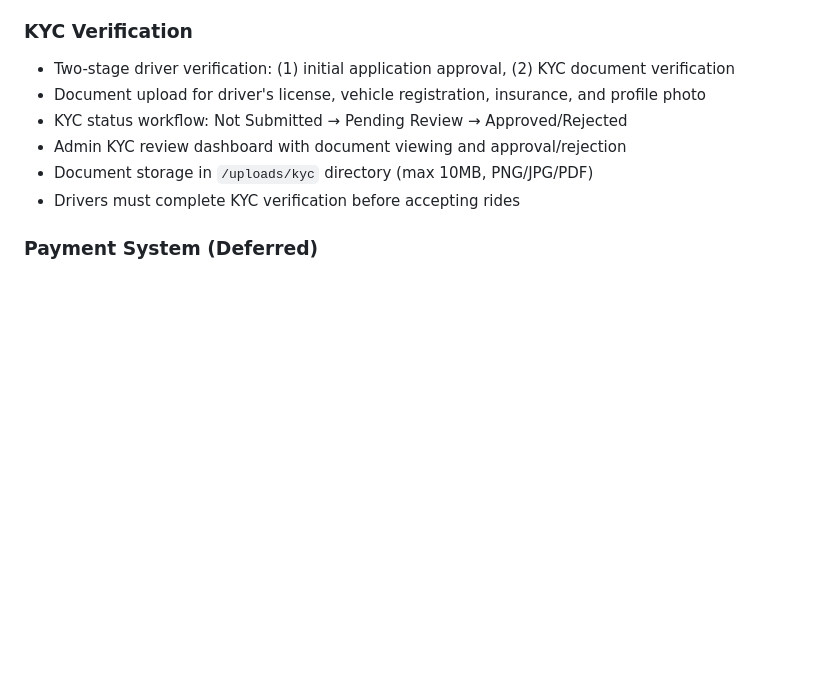
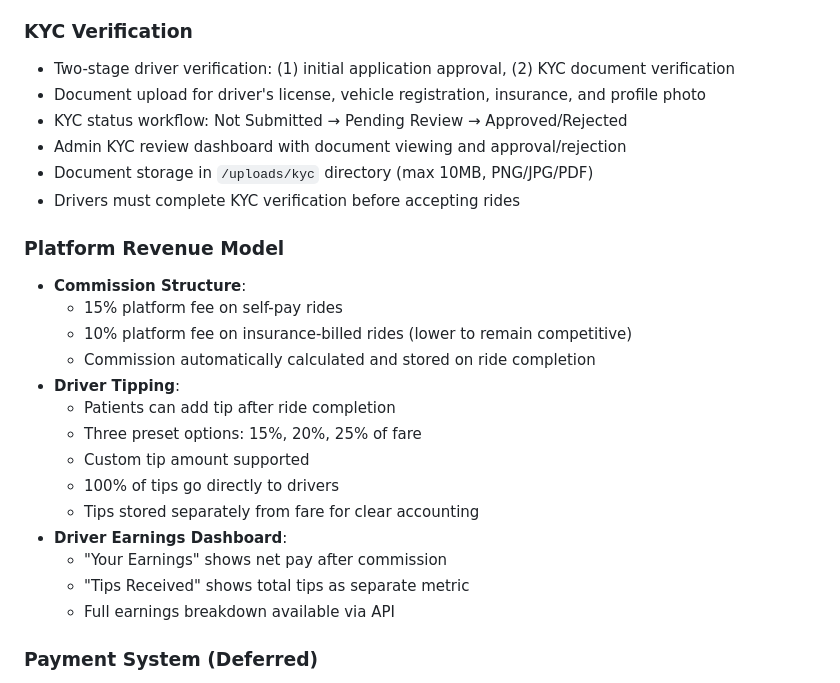
Before and after one commit to Ubbaale/BHOS, a Markdown page: replit.md, the part around the change. GitHub-like rendering; blank space fills up the shorter version.

Commit message:
Add platform revenue model details to documentation
Update replit.md to include platform commission structure, driver tipping options, and driver earnings dashboard information.

Replit-Commit-Author: Agent
Replit-Commit-Session-Id: db2e0ddf-1485-4e80-ad01-f8159e381b3e
Replit-Commit-Checkpoint-Type: full_checkpoint
Replit-Commit-Event-Id: b311a7d6-7d3a-4e64-8c66-b8945f6e1c26
Replit-Commit-Screenshot-Url: https://storage.googleapis.com/screenshot-production-us-central1/3cf5cec5-beeb-47d7-9afa-db61fa19e517/db2e0ddf-1485-4e80-ad01-f8159e381b3e/rKS4FNQ
Replit-Helium-Checkpoint-Created: true

```diff
--- a/replit.md
+++ b/replit.md
@@ -133,6 +133,22 @@ Database tables:
 - Document storage in `/uploads/kyc` directory (max 10MB, PNG/JPG/PDF)
 - Drivers must complete KYC verification before accepting rides
 
+### Platform Revenue Model
+- **Commission Structure**:
+  - 15% platform fee on self-pay rides
+  - 10% platform fee on insurance-billed rides (lower to remain competitive)
+  - Commission automatically calculated and stored on ride completion
+- **Driver Tipping**:
+  - Patients can add tip after ride completion
+  - Three preset options: 15%, 20%, 25% of fare
+  - Custom tip amount supported
+  - 100% of tips go directly to drivers
+  - Tips stored separately from fare for clear accounting
+- **Driver Earnings Dashboard**:
+  - "Your Earnings" shows net pay after commission
+  - "Tips Received" shows total tips as separate metric
+  - Full earnings breakdown available via API
+
 ### Payment System (Deferred)
 - **Current Status**: Payment integration not yet configured (user dismissed Stripe setup)
 - **Workflow**: Patients post rides for free → Drivers claim from pool → Fare calculated on completion
```
